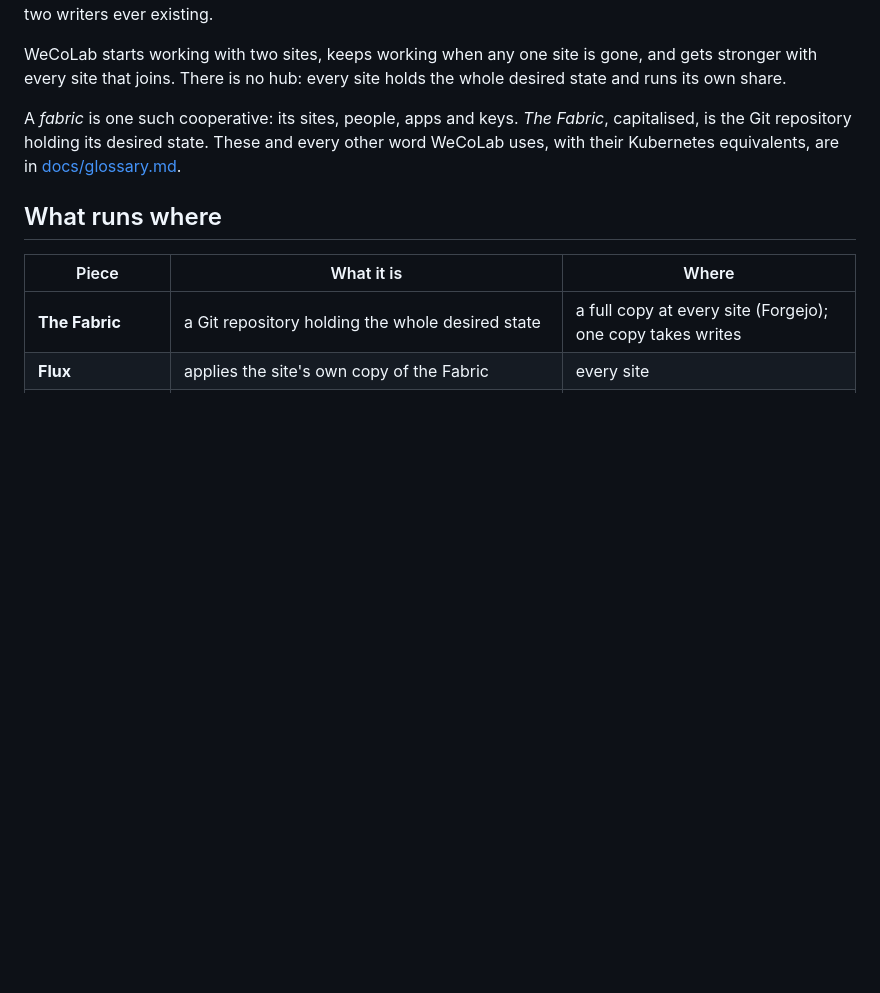
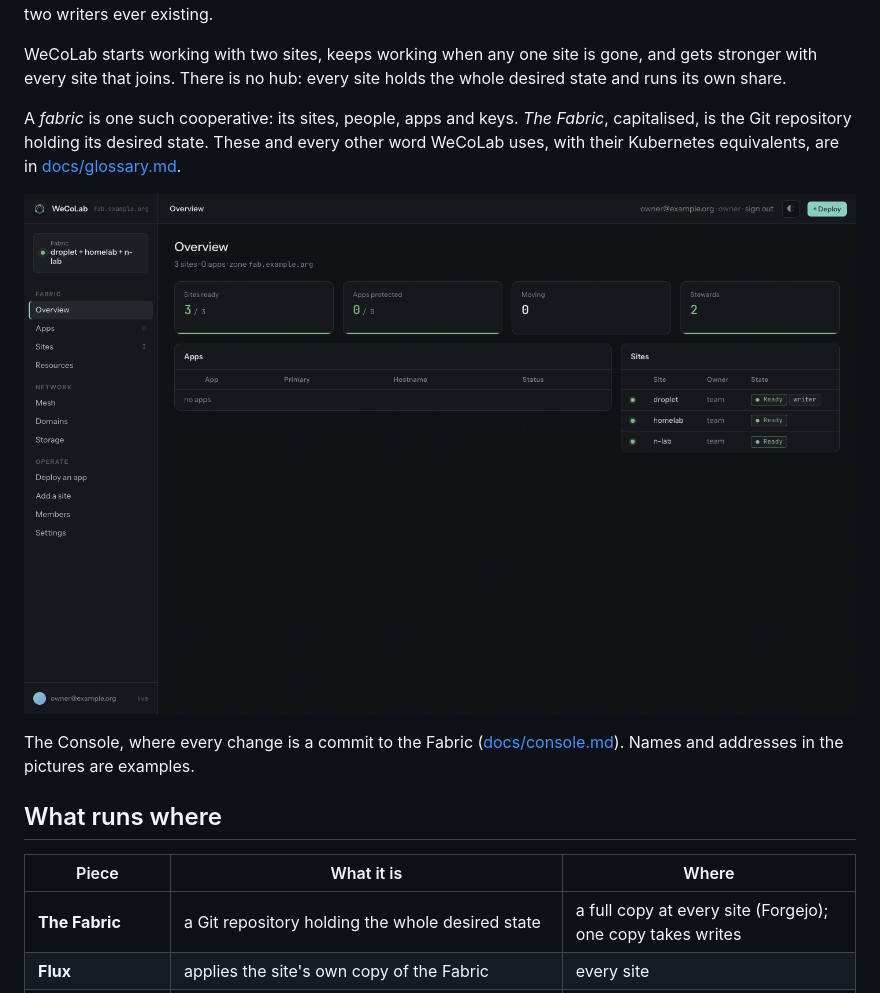
Before and after one commit to WeCoLabHQ/wecolab, a Markdown page: README.md, the part around the change. GitHub-like rendering; pictures changed too: docs/images/console-overview.png (added); blank space fills up the shorter version.

```diff
--- a/README.md
+++ b/README.md
@@ -11,6 +11,11 @@ every site that joins. There is no hub: every site holds the whole desired state
 A *fabric* is one such cooperative: its sites, people, apps and keys. *The Fabric*, capitalised, is the
 Git repository holding its desired state. These and every other word WeCoLab uses, with their
 Kubernetes equivalents, are in [docs/glossary.md](docs/glossary.md).
+
+![The Console's overview of a fabric of three sites, all ready, two of them stewards](docs/images/console-overview.png)
+
+The Console, where every change is a commit to the Fabric ([docs/console.md](docs/console.md)). Names and
+addresses in the pictures are examples.
 
 ## What runs where
 
```
Also changed, not shown: docs/console.md (+6 -0 lines), docs/images/console-deploy.png (added), docs/images/console-sites.png (added), 3 other files.
